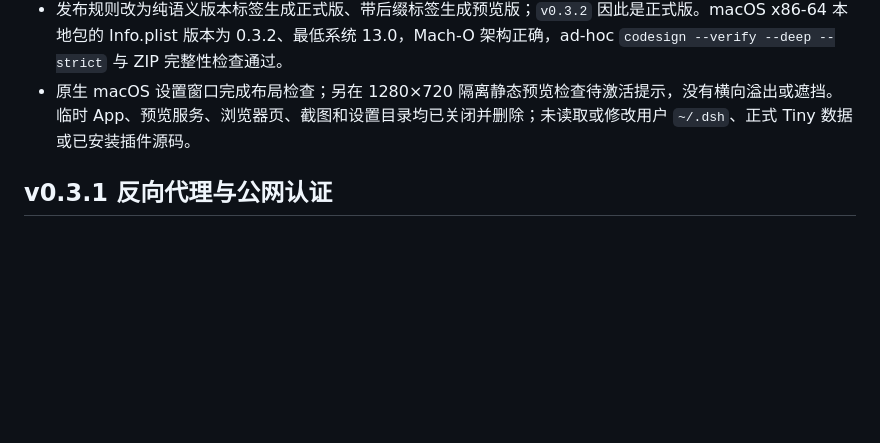
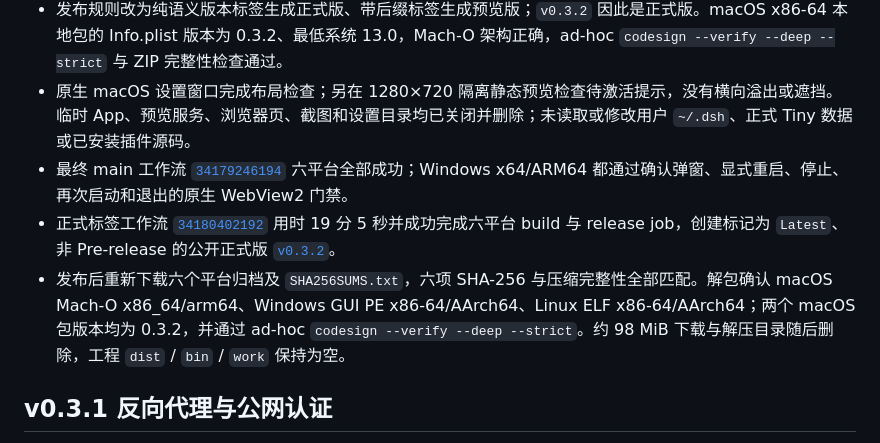
Before and after one commit to zhangjiawei/dsh-tiny-desktop, a Markdown page: docs/VALIDATION.md, the part around the change. Rendered like a GitHub page; blank space fills up the shorter version.

Commit message:
docs: 记录 v0.3.2 正式版验证 [skip ci]

```diff
--- a/docs/VALIDATION.md
+++ b/docs/VALIDATION.md
@@ -9,6 +9,9 @@
 - 本地 `go test -count=1 ./...`、`go test -race ./internal/core`、`go vet ./...`、`go mod tidy -diff` 全部通过。Windows x86-64/AArch64 的核心测试与正式 GUI 子系统桌面程序交叉编译通过，临时 PE 文件和目录均已删除。
 - 发布规则改为纯语义版本标签生成正式版、带后缀标签生成预览版；`v0.3.2` 因此是正式版。macOS x86-64 本地包的 Info.plist 版本为 0.3.2、最低系统 13.0，Mach-O 架构正确，ad-hoc `codesign --verify --deep --strict` 与 ZIP 完整性检查通过。
 - 原生 macOS 设置窗口完成布局检查；另在 1280×720 隔离静态预览检查待激活提示，没有横向溢出或遮挡。临时 App、预览服务、浏览器页、截图和设置目录均已关闭并删除；未读取或修改用户 `~/.dsh`、正式 Tiny 数据或已安装插件源码。
+- 最终 main 工作流 [`34179246194`](https://github.com/zhangjiawei/dsh-tiny-desktop/actions/runs/34179246194) 六平台全部成功；Windows x64/ARM64 都通过确认弹窗、显式重启、停止、再次启动和退出的原生 WebView2 门禁。
+- 正式标签工作流 [`34180402192`](https://github.com/zhangjiawei/dsh-tiny-desktop/actions/runs/34180402192) 用时 19 分 5 秒并成功完成六平台 build 与 release job，创建标记为 `Latest`、非 Pre-release 的公开正式版 [`v0.3.2`](https://github.com/zhangjiawei/dsh-tiny-desktop/releases/tag/v0.3.2)。
+- 发布后重新下载六个平台归档及 `SHA256SUMS.txt`，六项 SHA-256 与压缩完整性全部匹配。解包确认 macOS Mach-O x86_64/arm64、Windows GUI PE x86-64/AArch64、Linux ELF x86-64/AArch64；两个 macOS 包版本均为 0.3.2，并通过 ad-hoc `codesign --verify --deep --strict`。约 98 MiB 下载与解压目录随后删除，工程 `dist` / `bin` / `work` 保持为空。
 
 ## v0.3.1 反向代理与公网认证
 
```
